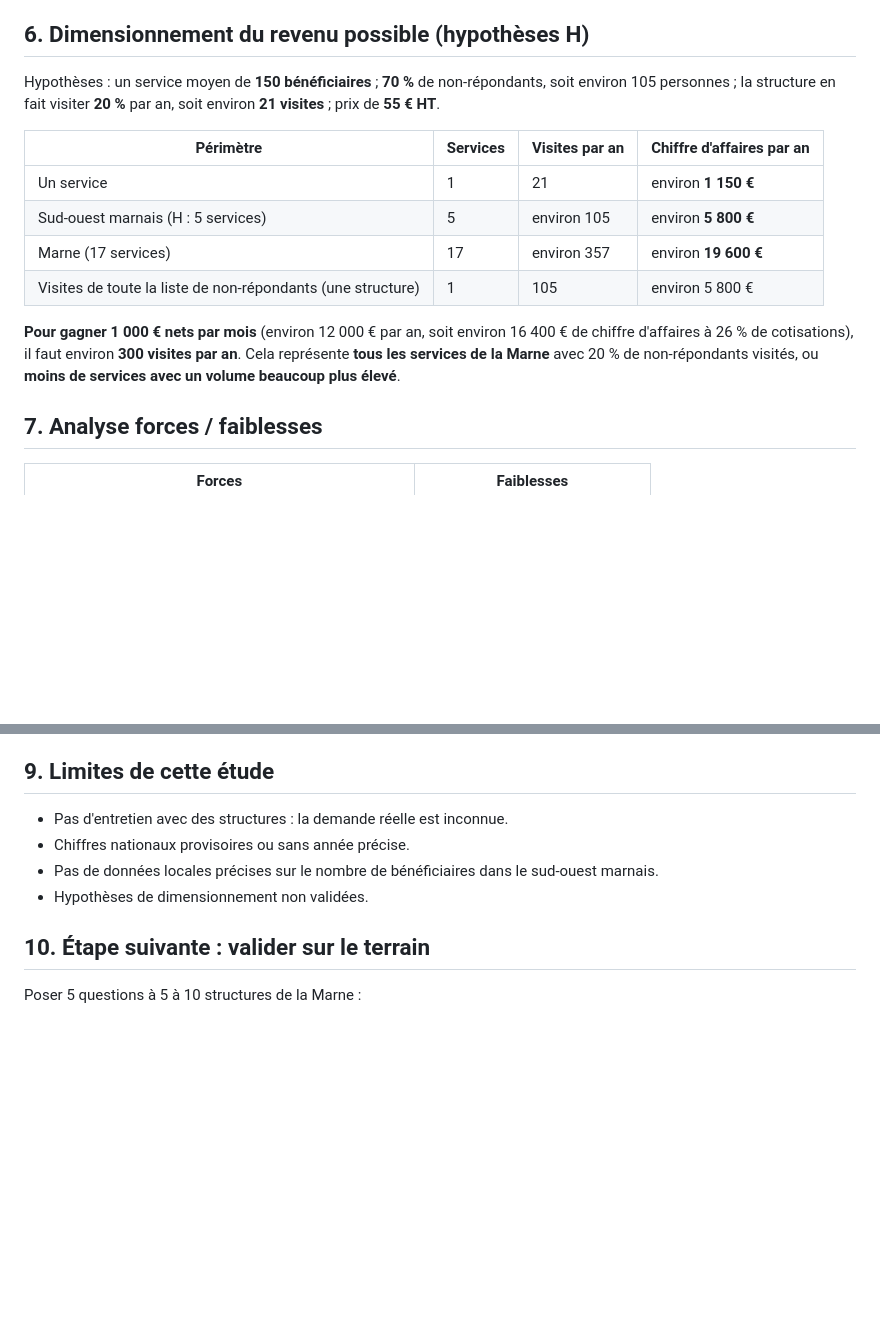
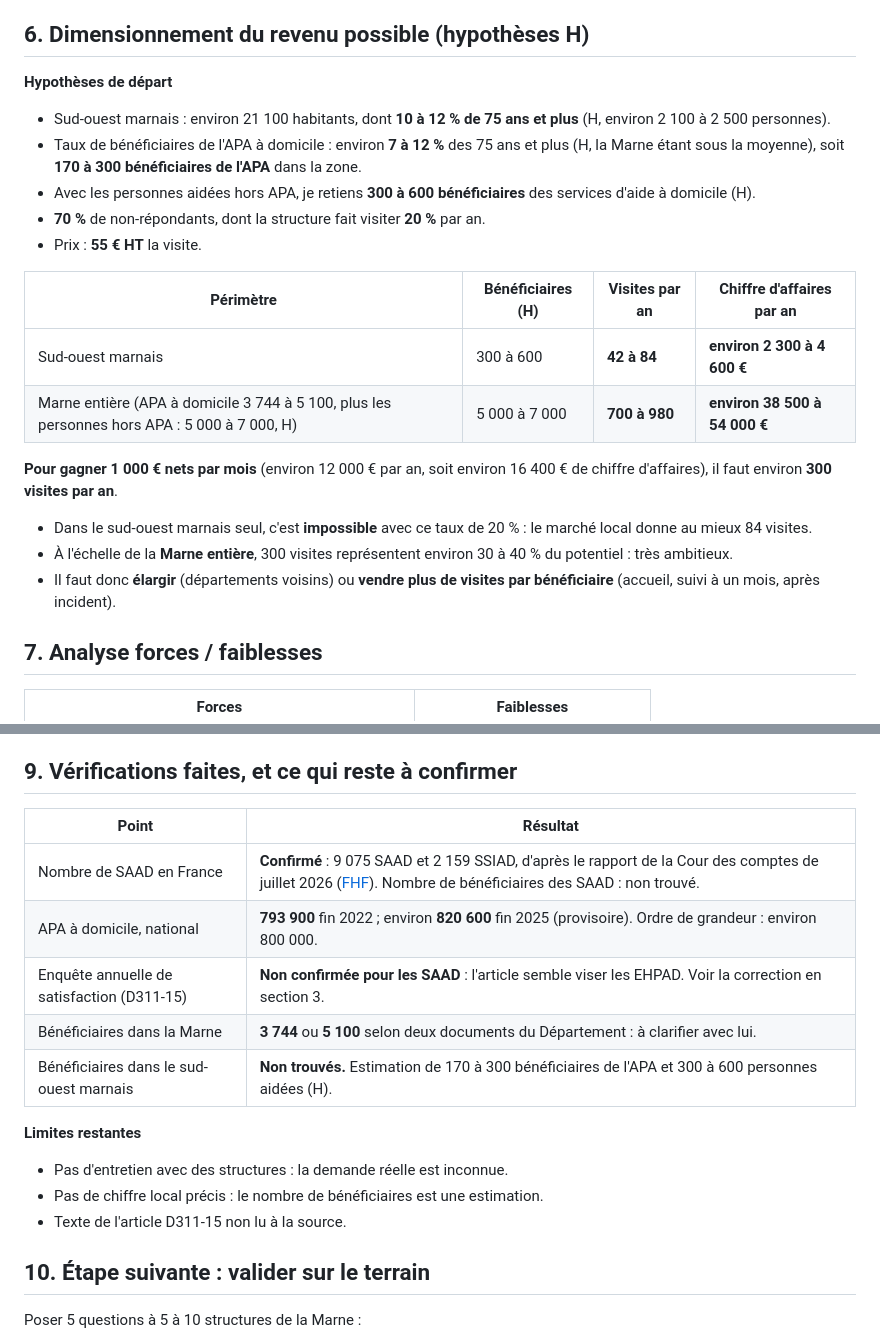
Before and after one commit to saliaatrid-svg/business-dollard, a Markdown page: visites-qualite/14-etude-de-marche.md, 2 parts joined by grey strips. Drawn GitHub-style; blank space fills up the shorter version.

Commit message:
Verify market study figures and correct the satisfaction survey obligation
Co-Authored-By: Claude Sonnet 5.5 <noreply@anthropic.com>
Claude-Session: https://claude.ai/code/session_01DUbn4TdR4irRbbjaA9jduD

```diff
--- a/visites-qualite/14-etude-de-marche.md
+++ b/visites-qualite/14-etude-de-marche.md
@@ -53,16 +56,22 @@
 **Conclusion** : aucun concurrent direct identifié. Cela peut être une opportunité, ou le signe d'une demande faible : le test tranchera.
 
 ## 6. Dimensionnement du revenu possible (hypothèses H)
-Hypothèses : un service moyen de **150 bénéficiaires** ; **70 %** de non-répondants, soit environ 105 personnes ; la structure en fait visiter **20 %** par an, soit environ **21 visites** ; prix de **55 € HT**.
+**Hypothèses de départ**
+- Sud-ouest marnais : environ 21 100 habitants, dont **10 à 12 % de 75 ans et plus** (H, environ 2 100 à 2 500 personnes).
+- Taux de bénéficiaires de l'APA à domicile : environ **7 à 12 %** des 75 ans et plus (H, la Marne étant sous la moyenne), soit **170 à 300 bénéficiaires de l'APA** dans la zone.
+- Avec les personnes aidées hors APA, je retiens **300 à 600 bénéficiaires** des services d'aide à domicile (H).
+- **70 %** de non-répondants, dont la structure fait visiter **20 %** par an.
+- Prix : **55 € HT** la visite.
 
-| Périmètre | Services | Visites par an | Chiffre d'affaires par an |
+| Périmètre | Bénéficiaires (H) | Visites par an | Chiffre d'affaires par an |
 |---|---|---|---|
-| Un service | 1 | 21 | environ **1 150 €** |
-| Sud-ouest marnais (H : 5 services) | 5 | environ 105 | environ **5 800 €** |
-| Marne (17 services) | 17 | environ 357 | environ **19 600 €** |
-| Visites de toute la liste de non-répondants (une structure) | 1 | 105 | environ 5 800 € |
+| Sud-ouest marnais | 300 à 600 | **42 à 84** | **environ 2 300 à 4 600 €** |
+| Marne entière (APA à domicile 3 744 à 5 100, plus les personnes hors APA : 5 000 à 7 000, H) | 5 000 à 7 000 | **700 à 980** | **environ 38 500 à 54 000 €** |
 
-**Pour gagner 1 000 € nets par mois** (environ 12 000 € par an, soit environ 16 400 € de chiffre d'affaires à 26 % de cotisations), il faut environ **300 visites par an**. Cela représente **tous les services de la Marne** avec 20 % de non-répondants visités, ou **moins de services avec un volume beaucoup plus élevé**.
+**Pour gagner 1 000 € nets par mois** (environ 12 000 € par an, soit environ 16 400 € de chiffre d'affaires), il faut environ **300 visites par an**.
+- Dans le sud-ouest marnais seul, c'est **impossible** avec ce taux de 20 % : le marché local donne au mieux 84 visites.
+- À l'échelle de la **Marne entière**, 300 visites représentent environ 30 à 40 % du potentiel : très ambitieux.
+- Il faut donc **élargir** (départements voisins) ou **vendre plus de visites par bénéficiaire** (accueil, suivi à un mois, après incident).
 
 ## 7. Analyse forces / faiblesses
 | Forces | Faiblesses |
@@ -86,11 +95,19 @@ Hypothèses : un service moyen de **150 bénéficiaires** ; **70 %** de non-rép
 5. **Chercher les financements** : dotation qualité, appels à candidatures, mutualisation entre structures.
 6. **Mesurer le test de Sézanne** : le prix accepté, le volume demandé, l'utilité perçue.
 
-## 9. Limites de cette étude
+## 9. Vérifications faites, et ce qui reste à confirmer
+| Point | Résultat |
+|---|---|
+| Nombre de SAAD en France | **Confirmé** : 9 075 SAAD et 2 159 SSIAD, d'après le rapport de la Cour des comptes de juillet 2026 ([FHF](https://www.fhf.fr/sites/default/files/2026-08/Synth%C3%A8seFHF-RapportCCptesSAD_juillet2026.pdf)). Nombre de bénéficiaires des SAAD : non trouvé. |
+| APA à domicile, national | **793 900** fin 2022 ; environ **820 600** fin 2025 (provisoire). Ordre de grandeur : environ 800 000. |
+| Enquête annuelle de satisfaction (D311-15) | **Non confirmée pour les SAAD** : l'article semble viser les EHPAD. Voir la correction en section 3. |
+| Bénéficiaires dans la Marne | **3 744** ou **5 100** selon deux documents du Département : à clarifier avec lui. |
+| Bénéficiaires dans le sud-ouest marnais | **Non trouvés.** Estimation de 170 à 300 bénéficiaires de l'APA et 300 à 600 personnes aidées (H). |
+
+**Limites restantes**
 - Pas d'entretien avec des structures : la demande réelle est inconnue.
-- Chiffres nationaux provisoires ou sans année précise.
-- Pas de données locales précises sur le nombre de bénéficiaires dans le sud-ouest marnais.
-- Hypothèses de dimensionnement non validées.
+- Pas de chiffre local précis : le nombre de bénéficiaires est une estimation.
+- Texte de l'article D311-15 non lu à la source.
 
 ## 10. Étape suivante : valider sur le terrain
 Poser 5 questions à 5 à 10 structures de la Marne :
```
Also changed, not shown: other parts of visites-qualite/14-etude-de-marche.md (+7 -4 lines).
